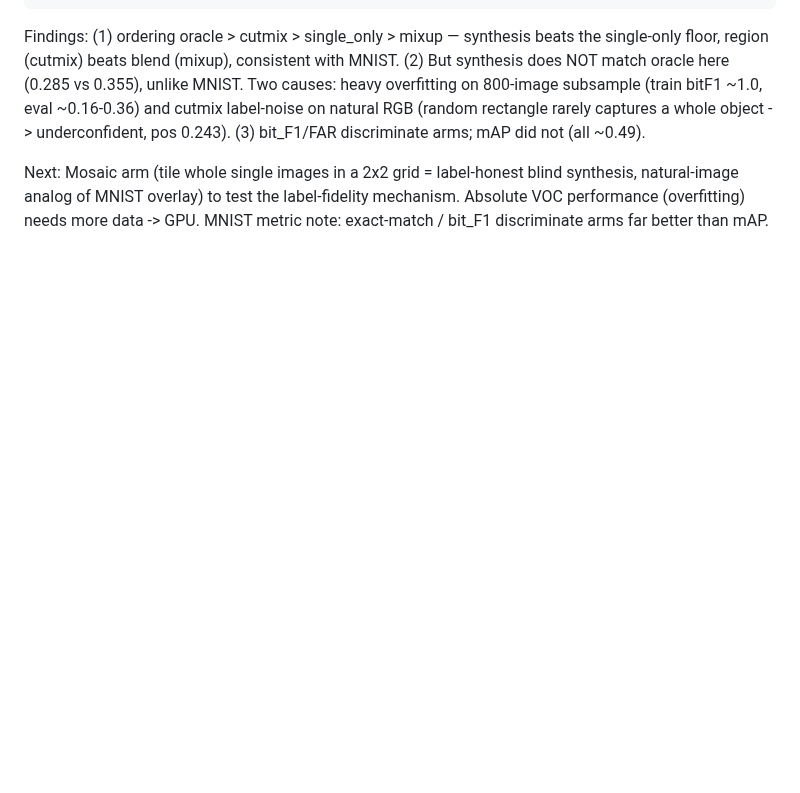
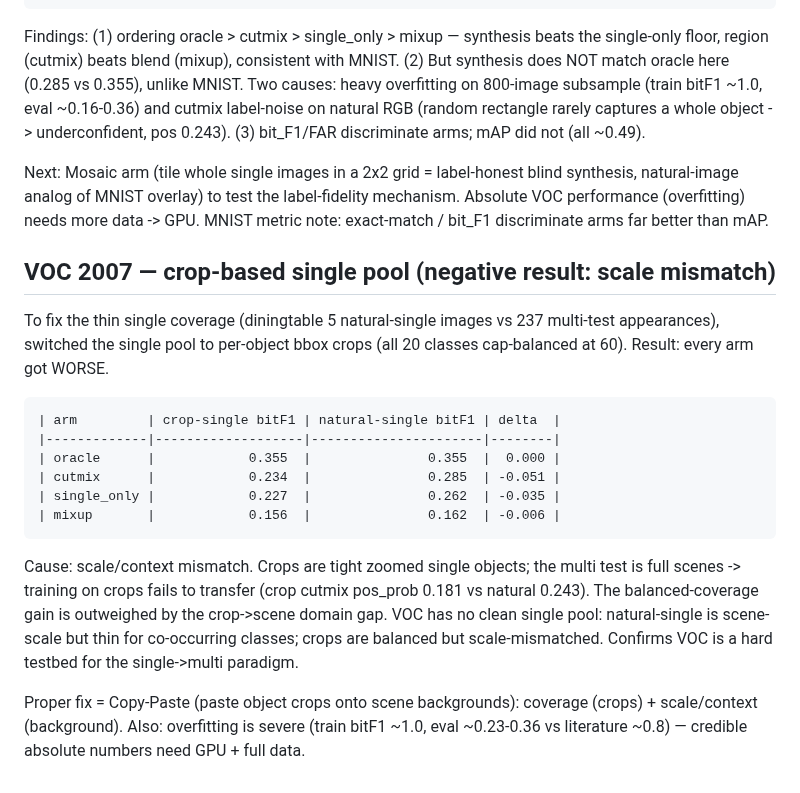
Before and after one commit to hogil/known-cnn, a Markdown page: docs/superpowers/multilabel_synth_RESULTS.md, the part around the change. Drawn GitHub-style; blank space fills up the shorter version.

Commit message:
docs(mlsynth): VOC crop single pool negative result (scale mismatch)
Crop-based singles (balanced coverage) made every arm worse (cutmix
0.285->0.234, single_only 0.262->0.227): tight crops don't transfer to
full-scene multi test. VOC has no clean single pool (thin-natural vs
scale-mismatched-crops). Next: Copy-Paste (crops onto scene backgrounds).

Co-Authored-By: Claude Opus 4.8 <noreply@anthropic.com>

````diff
--- a/docs/superpowers/multilabel_synth_RESULTS.md
+++ b/docs/superpowers/multilabel_synth_RESULTS.md
@@ -196,3 +196,30 @@ Next: Mosaic arm (tile whole single images in a 2x2 grid = label-honest blind
 synthesis, natural-image analog of MNIST overlay) to test the label-fidelity
 mechanism. Absolute VOC performance (overfitting) needs more data -> GPU.
 MNIST metric note: exact-match / bit_F1 discriminate arms far better than mAP.
+
+## VOC 2007 — crop-based single pool (negative result: scale mismatch)
+
+To fix the thin single coverage (diningtable 5 natural-single images vs 237
+multi-test appearances), switched the single pool to per-object bbox crops
+(all 20 classes cap-balanced at 60). Result: every arm got WORSE.
+
+```
+| arm         | crop-single bitF1 | natural-single bitF1 | delta  |
+|-------------|-------------------|----------------------|--------|
+| oracle      |            0.355  |               0.355  |  0.000 |
+| cutmix      |            0.234  |               0.285  | -0.051 |
+| single_only |            0.227  |               0.262  | -0.035 |
+| mixup       |            0.156  |               0.162  | -0.006 |
+```
+
+Cause: scale/context mismatch. Crops are tight zoomed single objects; the multi
+test is full scenes -> training on crops fails to transfer (crop cutmix pos_prob
+0.181 vs natural 0.243). The balanced-coverage gain is outweighed by the
+crop->scene domain gap. VOC has no clean single pool: natural-single is
+scene-scale but thin for co-occurring classes; crops are balanced but
+scale-mismatched. Confirms VOC is a hard testbed for the single->multi paradigm.
+
+Proper fix = Copy-Paste (paste object crops onto scene backgrounds): coverage
+(crops) + scale/context (background). Also: overfitting is severe (train bitF1
+~1.0, eval ~0.23-0.36 vs literature ~0.8) — credible absolute numbers need
+GPU + full data.
````
